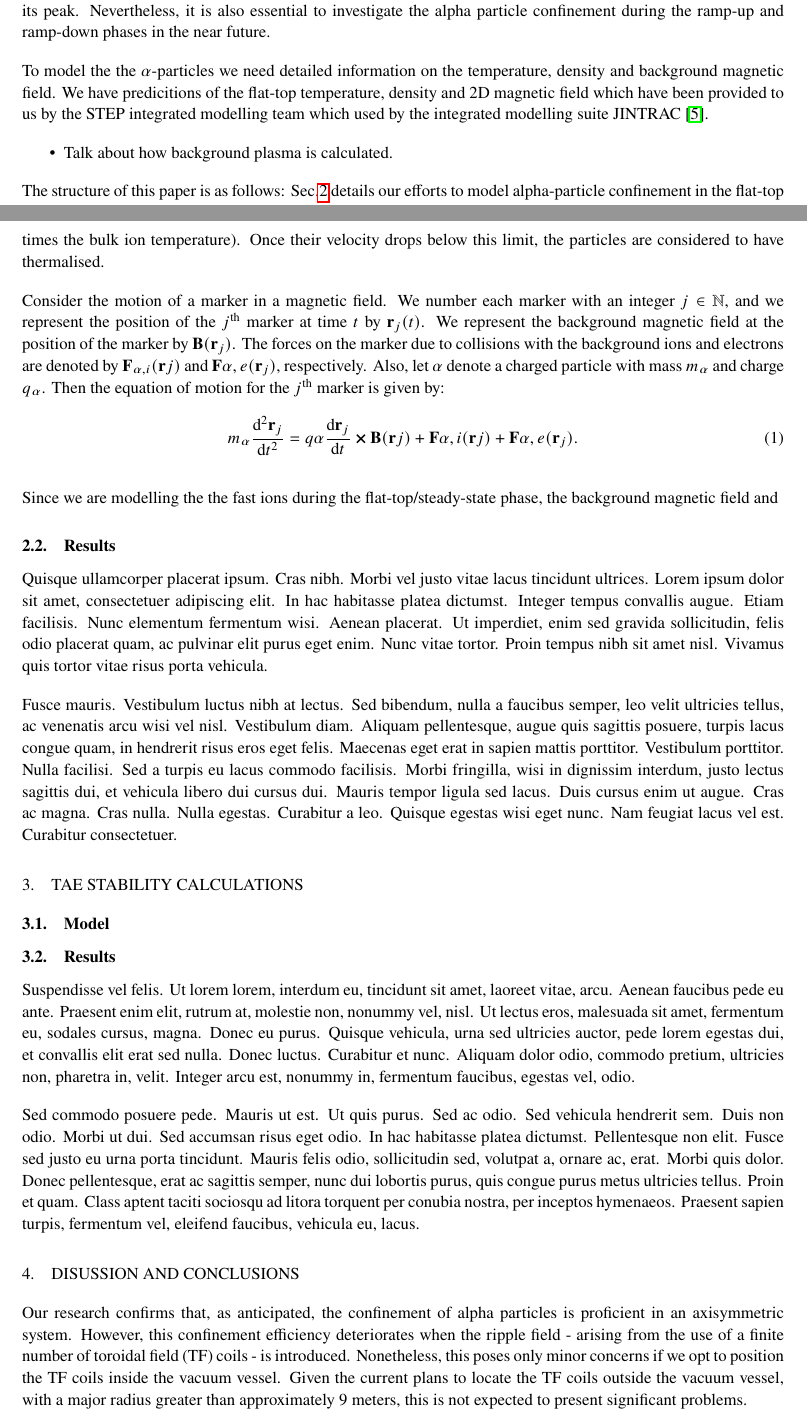
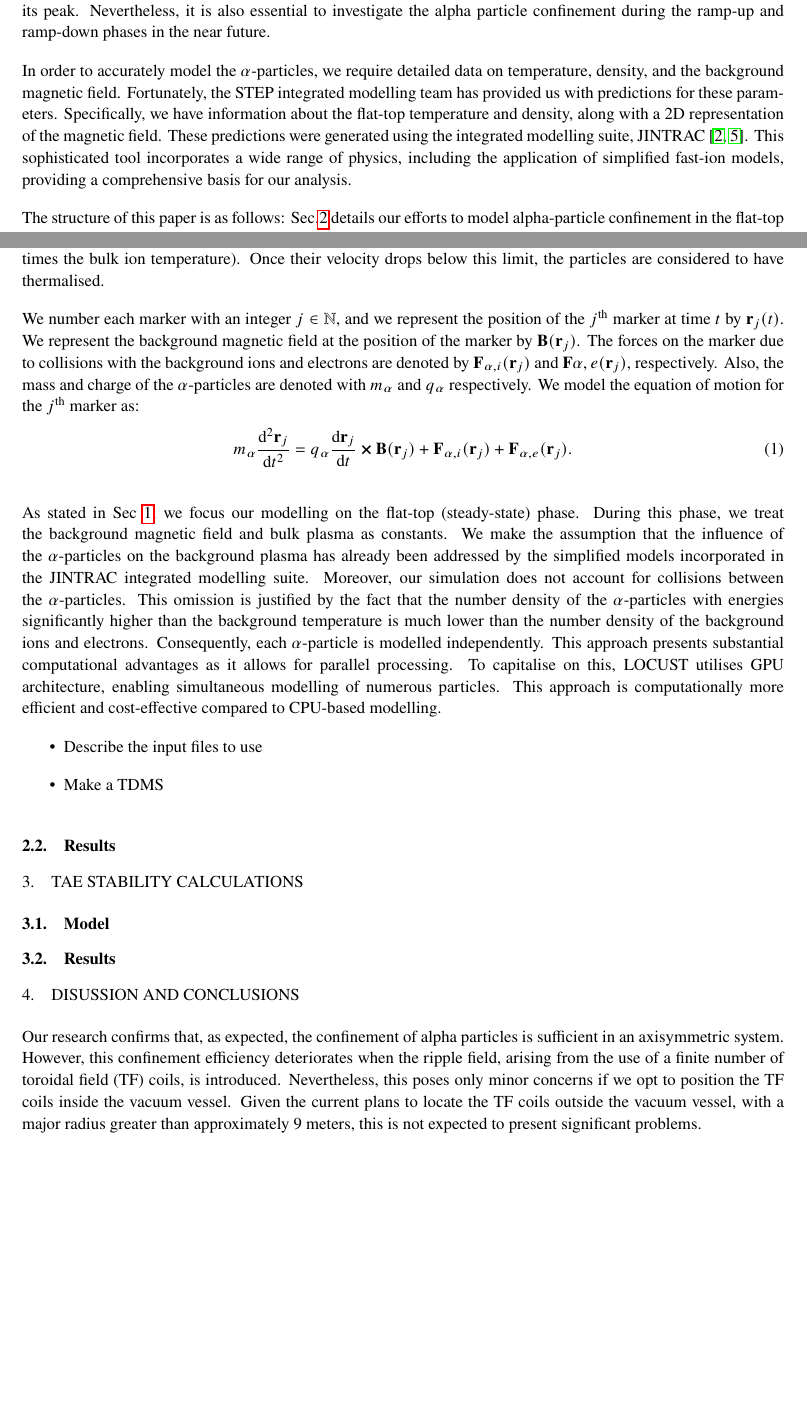
Before and after one commit to aleksyprok/Prokopyszyn_et_al_Nuclear_Fusion_IAEA_2023, a LaTeX document (main.tex): two parts of pages 2 and 3 of 4, joined at a grey line, cut so that both start at the same text, the shorter picture padded with empty space. Compiled offline with pdfLaTeX.

Commit message:
Updates from Overleaf

```diff
--- a/main.tex
+++ b/main.tex
@@ -29,6 +29,7 @@
 \renewcommand{\headrulewidth}{0pt}
 \fancyhead[CE]{\fontsize{8}{10}\selectfont \textbf{IAEA-CN-316/2143}}
 \fancyhead[CO]{\fontsize{8}{10}\selectfont \textbf{PROKOPYSZYN et al.}}
+\fancyfoot[RO]{\fontsize{10}{13}\selectfont \thepage}
 \pagestyle{fancy}
 
 \begin{document}
@@ -76,10 +78,7 @@ STEP aims to operate in high-confinement mode (H-mode) \cite{wagner1982}, as a r
 
 This research will only consider the plasma during the flat-top phase, as this is when the $\alpha$-particle power is at its peak. Nevertheless, it is also essential to investigate the alpha particle confinement during the ramp-up and ramp-down phases in the near future.
 
-To model the the $\alpha$-particles we need detailed information on the temperature, density and background magnetic field. We have predicitions of the flat-top temperature, density and 2D magnetic field which have been provided to us by the STEP integrated modelling team which used by the integrated modelling suite JINTRAC \cite{mitchell2023}.
-\begin{itemize}
-    \item Talk about how background plasma is calculated.
-\end{itemize}
+In order to accurately model the $\alpha$-particles, we require detailed data on temperature, density, and the background magnetic field. Fortunately, the STEP integrated modelling team has provided us with predictions for these parameters. Specifically, we have information about the flat-top temperature and density, along with a 2D representation of the magnetic field. These predictions were generated using the integrated modelling suite, JINTRAC \cite{meyer2023, mitchell2023}. This sophisticated tool incorporates a wide range of physics, including the application of simplified fast-ion models, providing a comprehensive basis for our analysis.
 
 The structure of this paper is as follows: Sec.\ref{sec:locust_work} details our efforts to model alpha-particle confinement in the flat-top scenario and compute the associated losses and heat load on the wall using the LOCUST code. In this section, background quantities such as the magnetic field are held constant. Conversely, in Sec. \ref{sec:halo_work}, we incorporate the magnetic field's response to alpha particles and assess the Toroidal Alfven Eigenmodes (TAE) stability of the plasma using the HALO code. Both Sec. \ref{sec:locust_work} and Sec. \ref{sec:halo_work} start with a presentation and explanation of the model and input files used, followed by the results obtained from our simulations. Finally, in Sec. \ref{sec:discussion_and_conclusions}, we summarize our findings and delve into their implications.
 
@@ -94,20 +93,25 @@ We will calculate the $\alpha$-particle energy flux on the walls of STEP using t
 
 LOCUST is a Monte Carlo simulation code. It tracks particles, represented by markers, that illustrate samples of the $\alpha$-particle distribution. These markers are traced from their creation until one of two events occur: either they escape and collide with the walls of the tokamak, or their velocity reduces below a certain threshold (namely, 1.5 times the bulk ion temperature). Once their velocity drops below this limit, the particles are considered to have thermalised.
 
-Consider the motion of a marker in a magnetic field. We number each marker with an integer $j \in \mathbb{N}$, and we represent the position of the $j^{\text{th}}$ marker at time $t$ by $\textbf{r}_j(t)$.
+We number each marker with an integer $j \in \mathbb{N}$, and we represent the position of the $j^{\text{th}}$ marker at time $t$ by $\textbf{r}_j(t)$.
 We represent the background magnetic field at the position of the marker by $\textbf{B}(\textbf{r}_j)$.
-The forces on the marker due to collisions with the background ions and electrons are denoted by $\textbf{F}_{\alpha,i}(\textbf{r}j)$ and $\textbf{F}{\alpha,e}(\textbf{r}_j)$, respectively.
-Also, let $\alpha$ denote a charged particle with mass $m_\alpha$ and charge $q_\alpha$.
-Then the equation of motion for the $j^{\text{th}}$ marker is given by:
+The forces on the marker due to collisions with the background ions and electrons are denoted by $\textbf{F}_{\alpha,i}(\textbf{r}_j)$ and $\textbf{F}{\alpha,e}(\textbf{r}_j)$, respectively.
+Also, the mass and charge of the $\alpha$-particles are denoted with $m_\alpha$ and $q_\alpha$ respectively.
+We model the equation of motion for the $j^{\text{th}}$ marker as:
 \begin{equation}
-m_\alpha\dv[2]{\textbf{r}_j}{t} = q\alpha\dv{\textbf{r}_j}{t}\cross\textbf{B}(\textbf{r}j) + \textbf{F}{\alpha,i}(\textbf{r}j) + \textbf{F}{\alpha,e}(\textbf{r}_j).
+m_\alpha\dv[2]{\textbf{r}_j}{t} = q_\alpha\dv{\textbf{r}_j}{t}\cross\textbf{B}(\textbf{r}_j) + \textbf{F}_{\alpha,i}(\textbf{r}_j) + \textbf{F}_{\alpha,e}(\textbf{r}_j).
 \end{equation}
 
-Since we are modelling the the fast ions during the flat-top/steady-state phase, the background magnetic field and
+As stated in Sec \ref{sec:introduction}, we focus our modelling on the flat-top (steady-state) phase. During this phase, we treat the background magnetic field and bulk plasma as constants. We make the assumption that the influence of the $\alpha$-particles on the background plasma has already been addressed by the simplified models incorporated in the JINTRAC integrated modelling suite.
+Moreover, our simulation does not account for collisions between the $\alpha$-particles. This omission is justified by the fact that the number density of the $\alpha$-particles with energies significantly higher than the background temperature is much lower than the number density of the background ions and electrons. Consequently, each $\alpha$-particle is modelled independently. This approach presents substantial computational advantages as it allows for parallel processing.
+To capitalise on this, LOCUST utilises GPU architecture, enabling simultaneous modelling of numerous particles. This approach is computationally more efficient and cost-effective compared to CPU-based modelling.
+
+\begin{itemize}
+    \item Describe the input files to use
+    \item Make a TDMS
+\end{itemize}
 
 \subsection{Results}
-
-\lipsum[4-5]
 
 \section{TAE stability calculations}
 \label{sec:halo_work}
@@ -116,10 +120,8 @@ Since we are modelling the the fast ions during the flat-top/steady-state phase,
 
 \subsection{Results}
 
-\lipsum[6-7]
-
 \section{Disussion and conclusions}
 \label{sec:discussion_and_conclusions}
 
-Our research confirms that, as anticipated, the confinement of alpha particles is proficient in an axisymmetric system. However, this confinement efficiency deteriorates when the ripple field - arising from the use of a finite number of toroidal field (TF) coils - is introduced. Nonetheless, this poses only minor concerns if we opt to position the TF coils inside the vacuum vessel. Given the current plans to locate the TF coils outside the vacuum vessel, with a major radius greater than approximately 9 meters, this is not expected to present significant problems.
+Our research confirms that, as expected, the confinement of alpha particles is sufficient in an axisymmetric system. However, this confinement efficiency deteriorates when the ripple field, arising from the use of a finite number of toroidal field (TF) coils, is introduced. Nevertheless, this poses only minor concerns if we opt to position the TF coils inside the vacuum vessel. Given the current plans to locate the TF coils outside the vacuum vessel, with a major radius greater than approximately 9 meters, this is not expected to present significant problems.
 
```
Also changed, not shown: main.tex (3 more changed lines).
